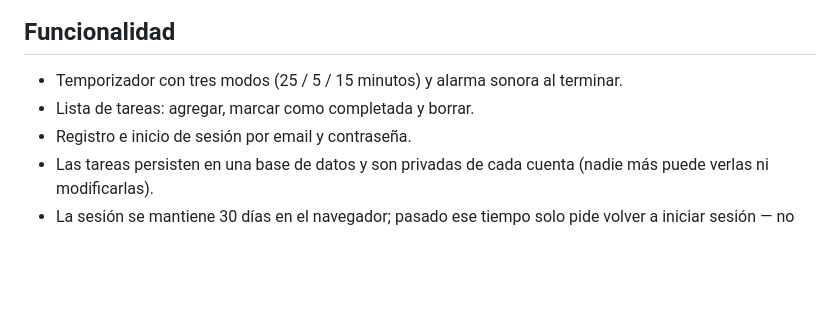
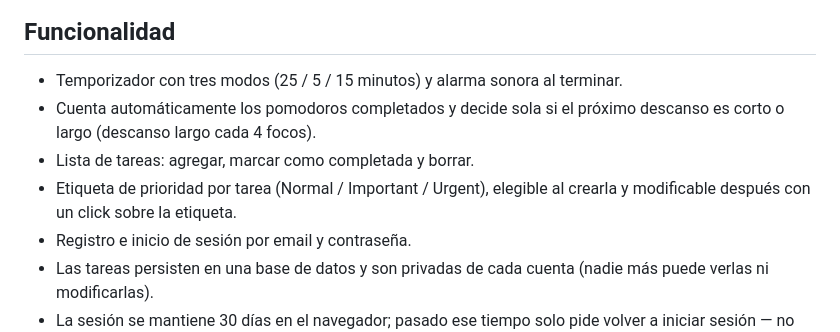
Before and after one commit to eliizquierdo/animacion3Dblender, a Markdown page: README.md, the part around the change. GitHub-like rendering; blank space fills up the shorter version.

```diff
--- a/README.md
+++ b/README.md
@@ -12,7 +12,11 @@ Deploy en vivo: https://metodo-pomodoro-4ohr.vercel.app
 
 - Temporizador con tres modos (25 / 5 / 15 minutos) y alarma sonora al
   terminar.
+- Cuenta automáticamente los pomodoros completados y decide sola si el
+  próximo descanso es corto o largo (descanso largo cada 4 focos).
 - Lista de tareas: agregar, marcar como completada y borrar.
+- Etiqueta de prioridad por tarea (Normal / Important / Urgent), elegible
+  al crearla y modificable después con un click sobre la etiqueta.
 - Registro e inicio de sesión por email y contraseña.
 - Las tareas persisten en una base de datos y son privadas de cada cuenta
   (nadie más puede verlas ni modificarlas).
```
